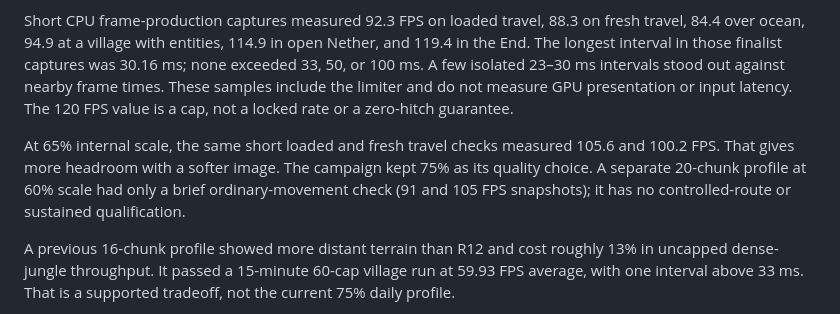
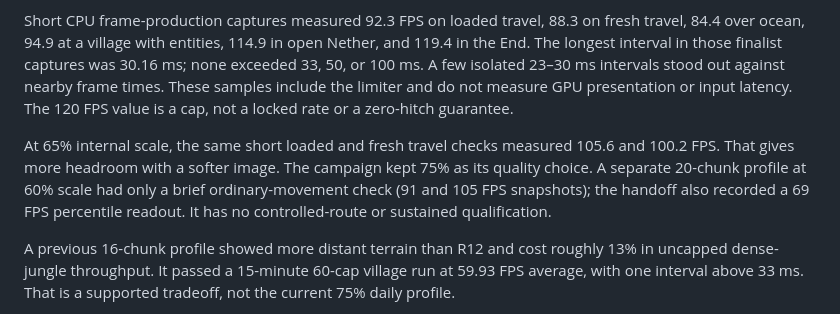
Before and after one commit to fortunexbt/minecraft-apple-silicon-framework, a Markdown page: docs/EXPERIMENTS.md, the part around the change. Rendered like a GitHub page.

```diff
--- a/docs/EXPERIMENTS.md
+++ b/docs/EXPERIMENTS.md
@@ -6,7 +6,7 @@ The selected M4 profile used Minecraft 26.3 with Fabric Loader 0.19.5, Iris 1.11
 
 Short CPU frame-production captures measured 92.3 FPS on loaded travel, 88.3 on fresh travel, 84.4 over ocean, 94.9 at a village with entities, 114.9 in open Nether, and 119.4 in the End. The longest interval in those finalist captures was 30.16 ms; none exceeded 33, 50, or 100 ms. A few isolated 23–30 ms intervals stood out against nearby frame times. These samples include the limiter and do not measure GPU presentation or input latency. The 120 FPS value is a cap, not a locked rate or a zero-hitch guarantee.
 
-At 65% internal scale, the same short loaded and fresh travel checks measured 105.6 and 100.2 FPS. That gives more headroom with a softer image. The campaign kept 75% as its quality choice. A separate 20-chunk profile at 60% scale had only a brief ordinary-movement check (91 and 105 FPS snapshots); it has no controlled-route or sustained qualification.
+At 65% internal scale, the same short loaded and fresh travel checks measured 105.6 and 100.2 FPS. That gives more headroom with a softer image. The campaign kept 75% as its quality choice. A separate 20-chunk profile at 60% scale had only a brief ordinary-movement check (91 and 105 FPS snapshots); the handoff also recorded a 69 FPS percentile readout. It has no controlled-route or sustained qualification.
 
 A previous 16-chunk profile showed more distant terrain than R12 and cost roughly 13% in uncapped dense-jungle throughput. It passed a 15-minute 60-cap village run at 59.93 FPS average, with one interval above 33 ms. That is a supported tradeoff, not the current 75% daily profile.
 
```
Also changed, not shown: README.md (+1 -1 lines).
